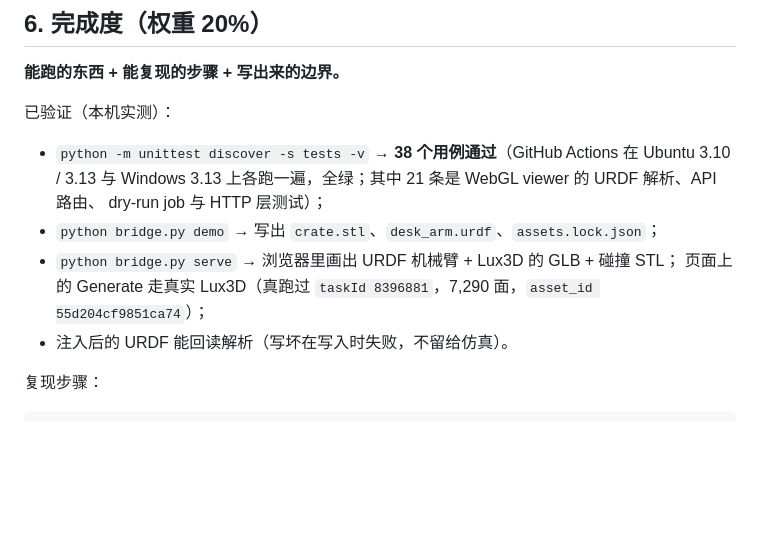
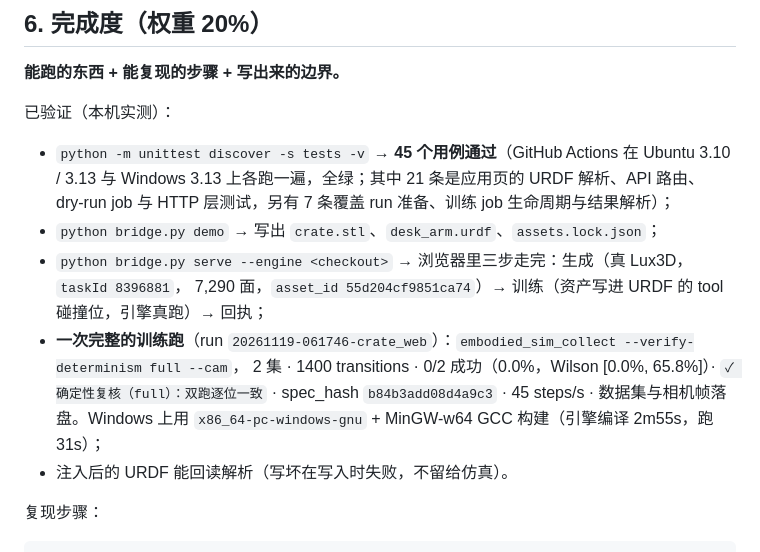
Before and after one commit to songconmaisaix31-design/lux3d-embodied-bridge, a Markdown page: submission/REPORT.md, the part around the change. Rendered like a GitHub page; blank space fills up the shorter version.

```diff
--- a/submission/REPORT.md
+++ b/submission/REPORT.md
@@ -118,12 +118,16 @@
 
 已验证（本机实测）：
 
-- `python -m unittest discover -s tests -v` → **38 个用例通过**（GitHub Actions 在 Ubuntu 3.10 / 3.13
-  与 Windows 3.13 上各跑一遍，全绿；其中 21 条是 WebGL viewer 的 URDF 解析、API 路由、
-  dry-run job 与 HTTP 层测试）；
+- `python -m unittest discover -s tests -v` → **45 个用例通过**（GitHub Actions 在 Ubuntu 3.10 / 3.13
+  与 Windows 3.13 上各跑一遍，全绿；其中 21 条是应用页的 URDF 解析、API 路由、
+  dry-run job 与 HTTP 层测试，另有 7 条覆盖 run 准备、训练 job 生命周期与结果解析）；
 - `python bridge.py demo` → 写出 `crate.stl`、`desk_arm.urdf`、`assets.lock.json`；
-- `python bridge.py serve` → 浏览器里画出 URDF 机械臂 + Lux3D 的 GLB + 碰撞 STL；
-  页面上的 Generate 走真实 Lux3D（真跑过 `taskId 8396881`，7,290 面，`asset_id 55d204cf9851ca74`）；
+- `python bridge.py serve --engine <checkout>` → 浏览器里三步走完：生成（真 Lux3D，`taskId 8396881`，
+  7,290 面，`asset_id 55d204cf9851ca74`）→ 训练（资产写进 URDF 的 tool 碰撞位，引擎真跑）→ 回执；
+- **一次完整的训练跑**（run `20261119-061746-crate_web`）：`embodied_sim_collect --verify-determinism full --cam`，
+  2 集 · 1400 transitions · 0/2 成功（0.0%，Wilson [0.0%, 65.8%]）· `✓ 确定性复核（full）：双跑逐位一致` ·
+  spec_hash `b84b3add08d4a9c3` · 45 steps/s · 数据集与相机帧落盘。Windows 上用
+  `x86_64-pc-windows-gnu` + MinGW-w64 GCC 构建（引擎编译 2m55s，跑 31s）；
 - 注入后的 URDF 能回读解析（写坏在写入时失败，不留给仿真）。
 
 复现步骤：
```
Also changed, not shown: README.md (+32 -24 lines), docs/APP.md (added, +130 -0 lines), docs/WEBGL-VIEWER.md (deleted, +0 -127 lines), demo/shots/07_viewer.png (deleted), demo/shots/08_app_result.png (added), demo/shots/09_app_training.png (added), 9 other files.
